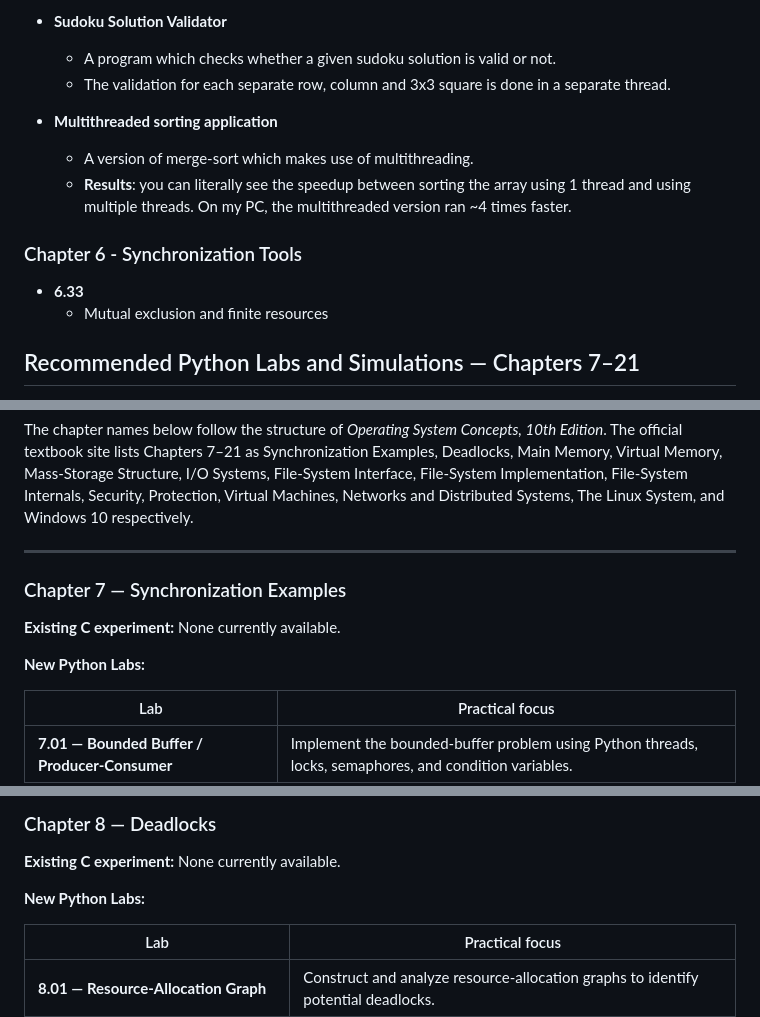
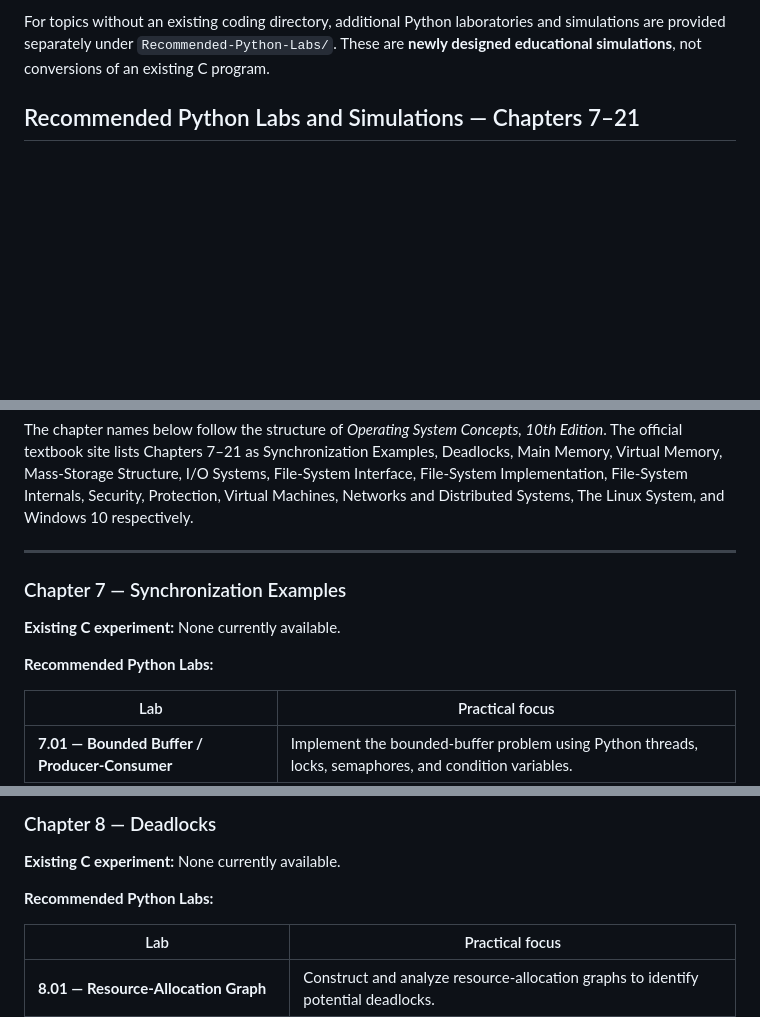
Before and after one commit to sujeetjagtap/Operating-System-Concepts, a Markdown page: README.md, 3 parts joined by grey strips. Drawn GitHub-style; blank space fills up the shorter version.

```diff
--- a/README.md
+++ b/README.md
@@ -52,15 +61,8 @@
 
-* **Sudoku Solution Validator**
-    * A program which checks whether a given sudoku solution is valid or not.
-    * The validation for each separate row, column and 3x3 square is done in a separate thread.
-
-* **Multithreaded sorting application**
-    * A version of merge-sort which makes use of multithreading.
-    * **Results**: you can literally see the speedup between sorting the array using 1 thread and using multiple threads. On my PC, the multithreaded version ran ~4 times faster.
-
-### Chapter 6 - Synchronization Tools
-* **6.33**
-    * Mutual exclusion and finite resources
+For topics without an existing coding directory, additional Python
+laboratories and simulations are provided separately under
+`Recommended-Python-Labs/`. These are **newly designed educational
+simulations**, not conversions of an existing C program.
 
 ## Recommended Python Labs and Simulations — Chapters 7–21
 
@@ -81,14 +83,13 @@ Structure, I/O Systems, File-System Interface, File-System Implementation,
 File-System Internals, Security, Protection, Virtual Machines, Networks and
 Distributed Systems, The Linux System, and Windows 10 respectively.
 
-
 ---
 
 ### Chapter 7 — Synchronization Examples
 
 **Existing C experiment:** None currently available.
 
-**New Python Labs:**
+**Recommended Python Labs:**
 
 | Lab | Practical focus |
 |---|---|
@@ -107,7 +108,7 @@ mechanism is required.
 
 **Existing C experiment:** None currently available.
 
-**New Python Labs:**
+**Recommended Python Labs:**
 
 | Lab | Practical focus |
 |---|---|
```
Also changed, not shown: other parts of README.md (+58 -49 lines).
